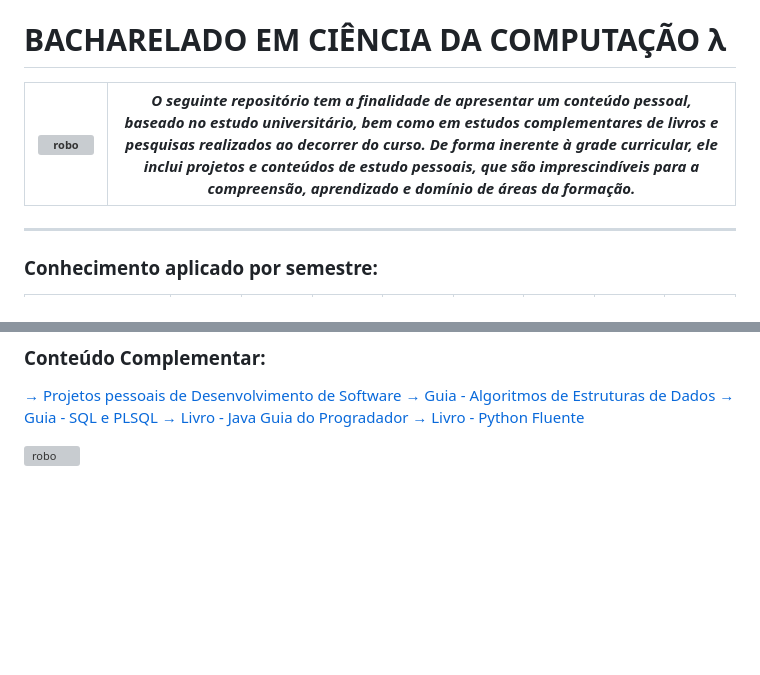
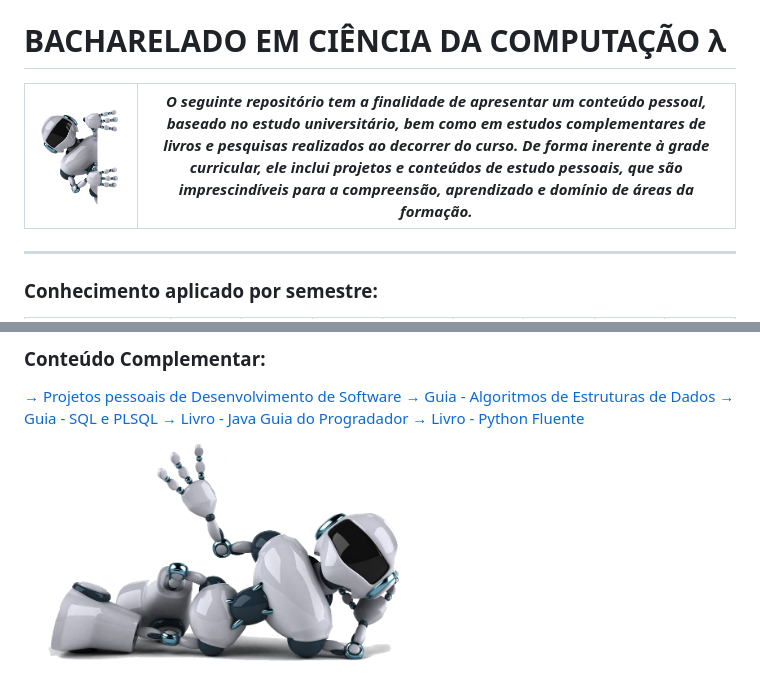
Before and after one commit to LoukasLoukanos/Ciencia-da-Computacao, a Markdown page: README.md, 2 parts joined by grey strips. GitHub-like rendering; blank space fills up the shorter version; grey boxes are pictures that could not be loaded.

```diff
--- a/README.md
+++ b/README.md
@@ -1,5 +1,5 @@
 # **BACHARELADO EM CIÊNCIA DA COMPUTAÇÃO λ**
-| <img src="[robot1.png](https://github.com/LoukasLoukanos/Ciencia-da-Computacao/blob/master/SEMESTRES%20BCC%20-%20Conhecimento%20Aplicado/robot1.png)" alt="robo" width="500"> | ***O seguinte repositório tem a finalidade de apresentar um conteúdo pessoal, baseado no estudo universitário, bem como em estudos complementares de livros e pesquisas realizados ao decorrer do curso. De forma inerente à grade curricular, ele inclui projetos e conteúdos de estudo pessoais, que são imprescindíveis para a compreensão, aprendizado e domínio de áreas da formação.*** |
+| <img src="https://github.com/LoukasLoukanos/Ciencia-da-Computacao/blob/master/SEMESTRES%20BCC%20-%20Conhecimento%20Aplicado/robot1.png" alt="robo" width="500"> | ***O seguinte repositório tem a finalidade de apresentar um conteúdo pessoal, baseado no estudo universitário, bem como em estudos complementares de livros e pesquisas realizados ao decorrer do curso. De forma inerente à grade curricular, ele inclui projetos e conteúdos de estudo pessoais, que são imprescindíveis para a compreensão, aprendizado e domínio de áreas da formação.*** |
 |:-:|:-:|
 <hr>
 
@@ -17,5 +17,5 @@
 <a href='https://github.com/LoukasLoukanos/Ciencia-da-Computacao/tree/master/Complementar%20-%20Python%20Fluente%20(Did%C3%A1tico)#python-fluente-1%C2%AA-ed'>→ Livro - Python Fluente</a></br>
 
 <div style="text-align: center; margin-top: 45px;">
-    <img src="[robot2.png](https://github.com/LoukasLoukanos/Ciencia-da-Computacao/blob/master/SEMESTRES%20BCC%20-%20Conhecimento%20Aplicado/robot2.png)" alt="robo" width="399">
+    <img src="https://github.com/LoukasLoukanos/Ciencia-da-Computacao/blob/master/SEMESTRES%20BCC%20-%20Conhecimento%20Aplicado/robot2.png" alt="robo" width="399">
 </div>
```
